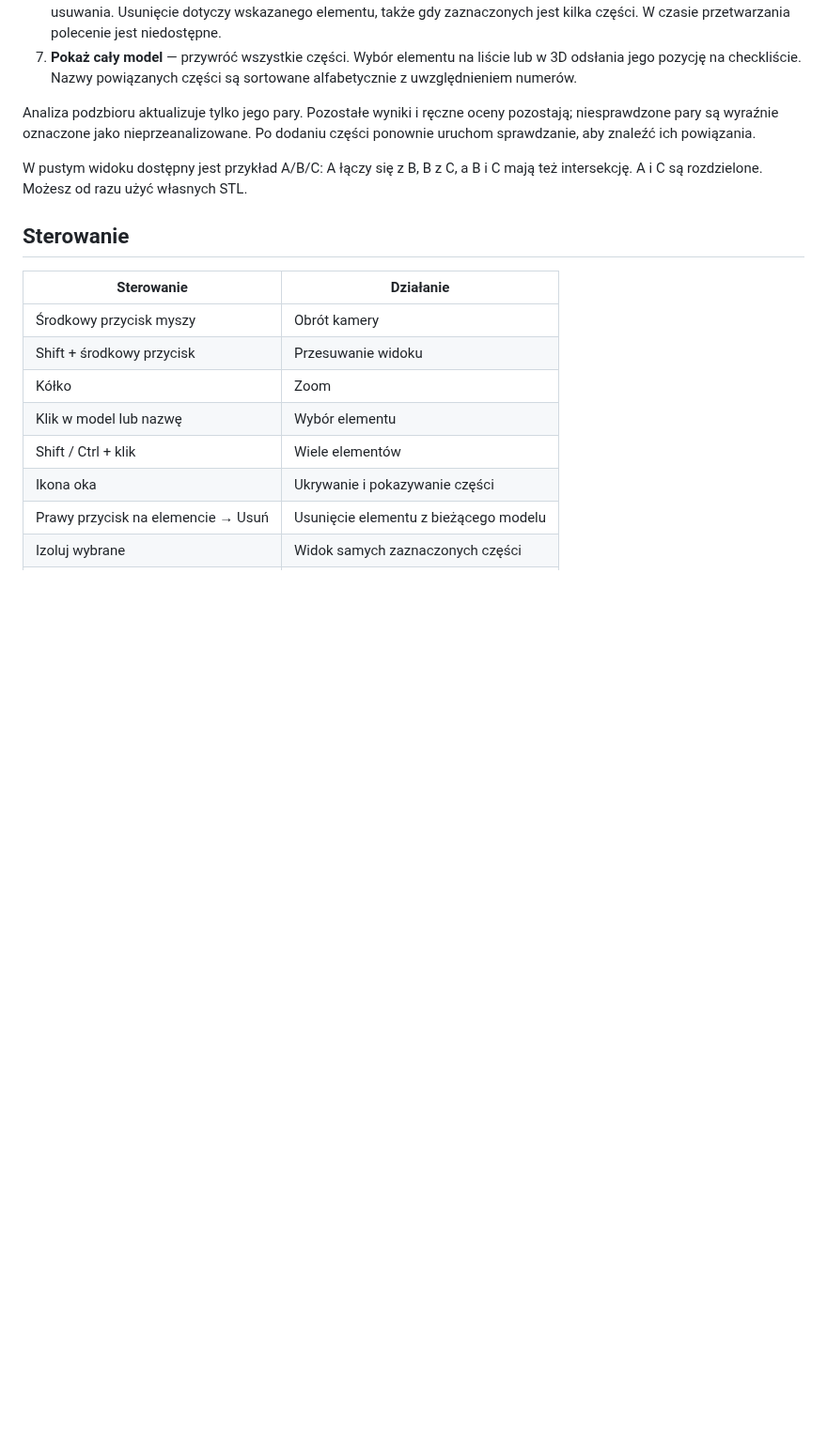
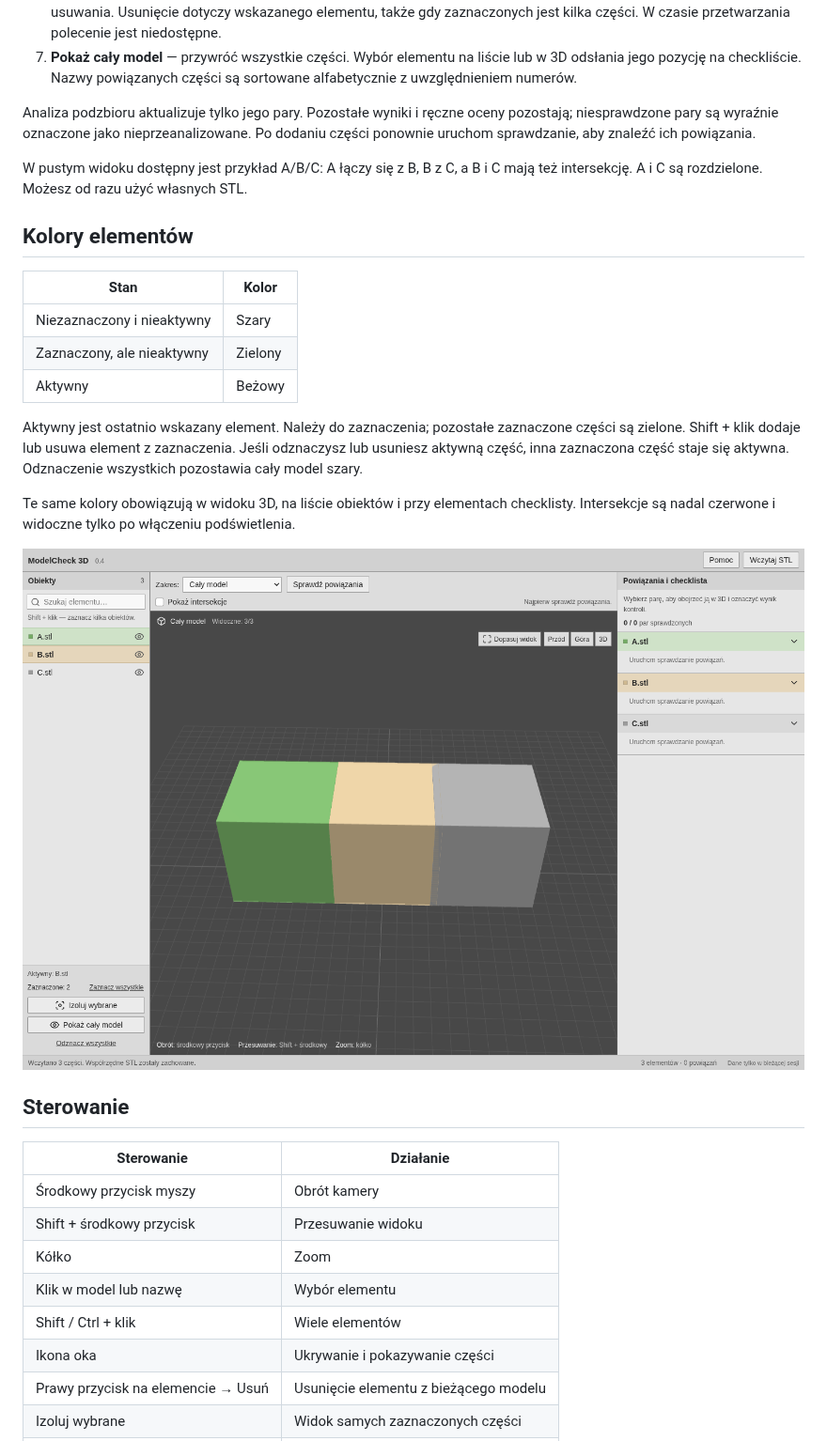
Before and after one commit to mypaaw-commits/aaa, a Markdown page: README.md, the part around one of its changes. Shown at 94% size. Rendered like a GitHub page; pictures changed too: docs/selection.png (added); blank space fills up the shorter version.

```diff
--- a/README.md
+++ b/README.md
@@ -42,6 +42,20 @@ Pakiety silnika są dostępne dla Windows / Python 3.12 x64. Bieżący prototyp
 Analiza podzbioru aktualizuje tylko jego pary. Pozostałe wyniki i ręczne oceny pozostają; niesprawdzone pary są wyraźnie oznaczone jako nieprzeanalizowane. Po dodaniu części ponownie uruchom sprawdzanie, aby znaleźć ich powiązania.
 
 W pustym widoku dostępny jest przykład A/B/C: A łączy się z B, B z C, a B i C mają też intersekcję. A i C są rozdzielone. Możesz od razu użyć własnych STL.
+
+## Kolory elementów
+
+| Stan | Kolor |
+| --- | --- |
+| Niezaznaczony i nieaktywny | Szary |
+| Zaznaczony, ale nieaktywny | Zielony |
+| Aktywny | Beżowy |
+
+Aktywny jest ostatnio wskazany element. Należy do zaznaczenia; pozostałe zaznaczone części są zielone. Shift + klik dodaje lub usuwa element z zaznaczenia. Jeśli odznaczysz lub usuniesz aktywną część, inna zaznaczona część staje się aktywna. Odznaczenie wszystkich pozostawia cały model szary.
+
+Te same kolory obowiązują w widoku 3D, na liście obiektów i przy elementach checklisty. Intersekcje są nadal czerwone i widoczne tylko po włączeniu podświetlenia.
+
+![Szary element niezaznaczony, zielony zaznaczony i beżowy aktywny](docs/selection.png)
 
 ## Sterowanie
 
```
Also changed, not shown: other parts of README.md (+3 -3 lines), docs/modelcheck3d.png, 8 other files.
